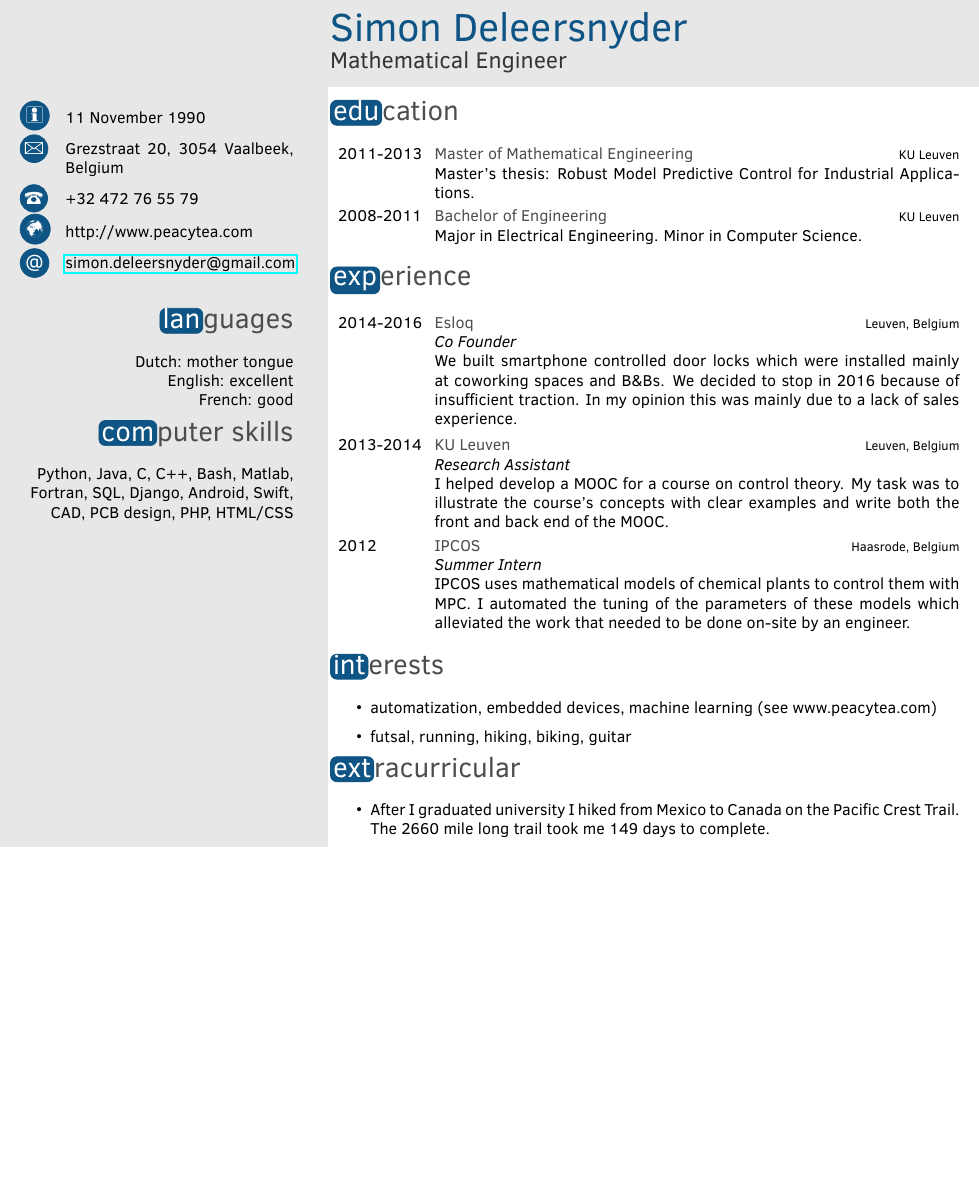
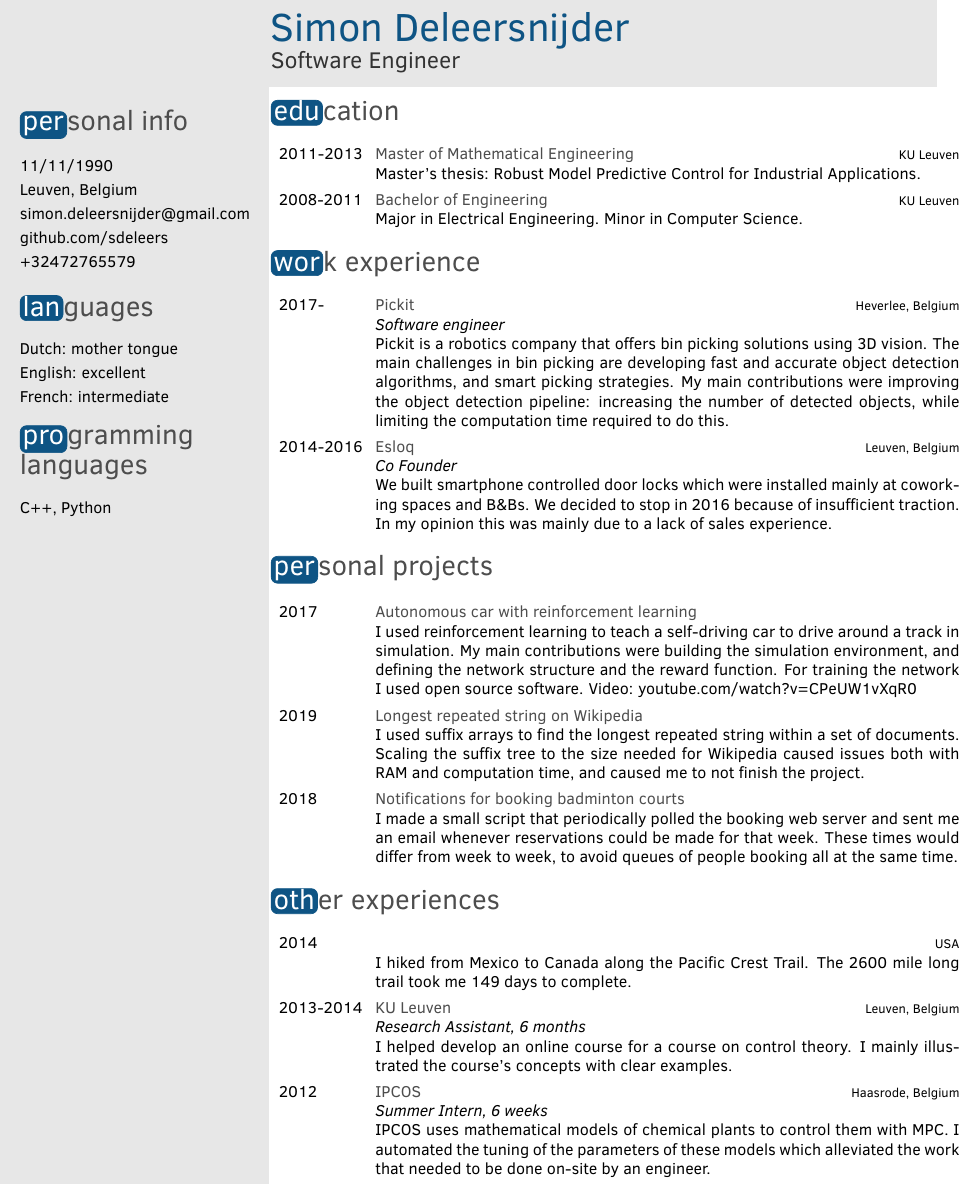
Before and after one commit to sdeleers/resume, a LaTeX CV (resume.tex, which reads twentysecondcv.cls): part of the page, cut so that both start at the same text, the shorter picture padded with empty space. Compiled offline with pdfLaTeX.

Commit message:
Update resume + improve template

```diff
--- a/resume.tex
+++ b/resume.tex
@@ -11,15 +11,11 @@
 %%%%%%%%%%%%%%%%
 
 % \profilepic{linkedin_pic.png} %path of profile pic
-\cvname{Simon Deleersnyder} %your name
-\cvjobtitle{Mathematical Engineer}%your actual job position
-\cvdate{11 November 1990}%date of birth
-\cvaddress{Grezstraat 20, 3054 Vaalbeek, Belgium}%address
-\cvnumberphone{+32 472 76 55 79}%telphone number
-\cvmail{simon.deleersnyder@gmail.com}%e-mail
-\cvsite{http://www.peacytea.com}%personal site
-\languages{Dutch: mother tongue\\English: excellent\\French: good\\}
-\computerskills{Python, Java, C, C++, Bash, Matlab, Fortran, SQL, Django, Android, Swift, CAD, PCB design, PHP, HTML/CSS}
+\cvname{Simon Deleersnijder} %your name
+\cvjobtitle{Software Engineer}%your actual job position
+\personalinfo{11/11/1990\\\vspace{3pt}Leuven, Belgium\\\vspace{3pt}simon.deleersnijder@gmail.com\\\vspace{3pt}github.com/sdeleers\\\vspace{3pt}+32472765579}
+\languages{Dutch: mother tongue\\\vspace{3pt}English: excellent\\\vspace{3pt}French: intermediate\\\vspace{3pt}}
+\computerskills{C++, Python}
 
 \makeprofile
 %%%%%%%%%%%%%%%%%%%%
@@ -54,34 +50,59 @@
 \end{twenty}
 
 
-\section{experience}
+\section{work experience}
 \begin{twenty}
+  \twentyitem
+    {2017-}
+    {Pickit}
+    {Heverlee, Belgium}
+    {\textit{Software engineer}\\Pickit is a robotics company that offers bin picking solutions using 3D vision. The main challenges in bin picking are developing fast and accurate object detection algorithms, and smart picking strategies. My main contributions were improving the object detection pipeline: increasing the number of detected objects, while limiting the computation time required to do this.}
+
   \twentyitem
     {2014-2016}
     {Esloq}
     {Leuven, Belgium}
     {\textit{Co Founder}\\We built smartphone controlled door locks which were installed mainly at coworking spaces and B\&Bs. We decided to stop in 2016 because of insufficient traction. In my opinion this was mainly due to a lack of sales experience.}
+\end{twenty}
+
+\section{personal projects}
+\begin{twenty}
+  \twentyitem
+    {2017}
+    {Autonomous car with reinforcement learning}
+    {}
+    {I used reinforcement learning to teach a self-driving car to drive around a track in simulation. My main contributions were building the simulation environment, and defining the network structure and the reward function. For training the network I used open source software. Video: youtube.com/watch?v=CPeUW1vXqR0}
+  \twentyitem
+    {2019}
+    {Longest repeated string on Wikipedia}
+    {}
+    {I used suffix arrays to find the longest repeated string within a set of documents. Scaling the suffix tree to the size needed for Wikipedia caused issues both with RAM and computation time, and caused me to not finish the project.}
+  \twentyitem
+    {2018}
+    {Notifications for booking badminton courts}
+    {}
+    {I made a small script that periodically polled the booking web server and sent me an email whenever reservations could be made for that week. These times would differ from week to week, to avoid queues of people booking all at the same time.}
+\end{twenty}
+
+\section{other experiences}
+\begin{twenty}
+  \twentyitem
+    {2014}
+    {}
+    {USA}
+    {I hiked from Mexico to Canada along the Pacific Crest Trail. The 2600 mile long trail took me 149 days to complete.}
+
   \twentyitem
     {2013-2014}
     {KU Leuven}
     {Leuven, Belgium}
-    {\textit{Research Assistant}\\I helped develop a MOOC for a course on control theory. My task was to illustrate the course's concepts with clear examples and write both the front and back end of the MOOC.}
-    \twentyitem
+    {\textit{Research Assistant, 6 months}\\I helped develop an online course for a course on control theory. I mainly illustrated the course’s concepts with clear examples.}
+  \twentyitem
     {2012}
     {IPCOS}
     {Haasrode, Belgium}
-    {\textit{Summer Intern}\\IPCOS uses mathematical models of chemical plants to control them with MPC. I automated the tuning of the parameters of these models which alleviated the work that needed to be done on-site by an engineer.}
+    {\textit{Summer Intern, 6 weeks}\\IPCOS uses mathematical models of chemical plants to control them with MPC. I automated the tuning of the parameters of these models which alleviated the work that needed to be done on-site by an engineer.}
 \end{twenty}
 
-\section{interests}
-\begin{itemize}
-    \item automatization, embedded devices, machine learning (see www.peacytea.com)
-  \item futsal, running, hiking, biking, guitar
-\end{itemize}
-
-\section{extracurricular}
-\begin{itemize}
-  \item After I graduated university I hiked from Mexico to Canada on the Pacific Crest Trail. The 2660 mile long trail took me 149 days to complete.\\
-\end{itemize}
 
 \end{document}
--- a/twentysecondcv.cls
+++ b/twentysecondcv.cls
@@ -85,19 +85,19 @@
 \newcommand{\cvmail}[1]{\renewcommand{\givencvmail}{#1}}
 \newcommand{\cvnumberphone}[1]{\renewcommand{\givennumberphone}{#1}}
 \newcommand{\cvaddress}[1]{\renewcommand{\givencvaddress}{#1}}
-\newcommand{\cvsite}[1]{\renewcommand{\givencvsite}{#1}}
 \newcommand{\cvname}[1]{\renewcommand{\givencvname}{#1}}
 \newcommand{\cvjobtitle}[1]{\renewcommand{\givencvjobtitle}{#1}}
 \newcommand{\languages}[1]{\renewcommand{\givenlanguages}{#1}}
 \newcommand{\computerskills}[1]{\renewcommand{\givencomputerskills}{#1}}
+\newcommand{\personalinfo}[1]{\renewcommand{\givenpersonalinfo}{#1}}
 
 \newcommand{\givencvname}{REQUIRED!}
 \newcommand{\givencvdate}{}
 \newcommand{\givencvmail}{}
 \newcommand{\givennumberphone}{}
 \newcommand{\givencvaddress}{}
-\newcommand{\givencvsite}{}
 \newcommand{\givencvjobtitle}{}
+\newcommand{\givenpersonalinfo}{}
 \newcommand{\givenlanguages}{}
 \newcommand{\givencomputerskills}{}
 
@@ -207,7 +205,7 @@
 }
 \renewcommand{\bfseries}{\color{headercolor}}
 \newcommand{\twentyitem}[4]{%
-  \hspace{5pt}#1&\parbox[t]{11.5cm}{%
+  \hspace{5pt}#1&\parbox[t]{12.8cm}{%
     \textbf{#2}%
     \hfill%
     {\footnotesize#3}\\%
@@ -225,7 +223,7 @@
 }
 \renewcommand{\bfseries}{\color{headercolor}}
 \newcommand{\twentyitemshort}[2]{%
-  \hspace{5pt}#1&\parbox[t]{11.5cm}{%
+  \hspace{5pt}#1&\parbox[t]{12.8cm}{%
     \textbf{#2}%
   }\\}
 
@@ -234,5 +232,5 @@
 % Page Setting %
 %%%%%%%%%%%%
 
-\RequirePackage[left=7.3cm,top=0.1cm,right=0.5cm,bottom=0.2cm,nohead,nofoot]{geometry}
+\RequirePackage[left=6.0cm,top=0.1cm,right=0.5cm,bottom=0.2cm,nohead,nofoot]{geometry}
 \RequirePackage{hyperref}
```
Also changed, not shown: twentysecondcv.cls (30 more changed lines).
